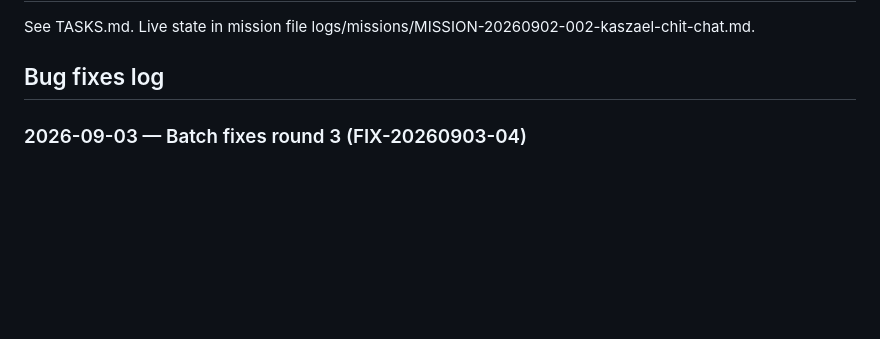
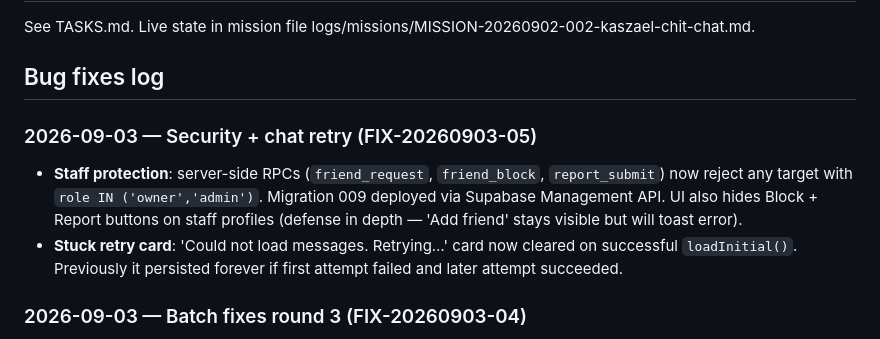
Before and after one commit to xerxkaszael-source/kaszael-chit-chat, a Markdown page: PROJECT.md, the part around the change. GitHub-like rendering; blank space fills up the shorter version.

Commit message:
docs(PROJECT.md): log FIX-20260903-05

```diff
--- a/PROJECT.md
+++ b/PROJECT.md
@@ -35,6 +35,11 @@ See TASKS.md. Live state in mission file logs/missions/MISSION-20260902-002-kasz
 
 ## Bug fixes log
 
+
+
+### 2026-09-03 — Security + chat retry (FIX-20260903-05)
+- **Staff protection**: server-side RPCs (`friend_request`, `friend_block`, `report_submit`) now reject any target with `role IN ('owner','admin')`. Migration 009 deployed via Supabase Management API. UI also hides Block + Report buttons on staff profiles (defense in depth — 'Add friend' stays visible but will toast error).
+- **Stuck retry card**: 'Could not load messages. Retrying…' card now cleared on successful `loadInitial()`. Previously it persisted forever if first attempt failed and later attempt succeeded.
 
 ### 2026-09-03 — Batch fixes round 3 (FIX-20260903-04)
 - **Broadcast bubble single-X**: removed duplicate stray `closeIconSvg()` in `.bb-head` (was rendering 2 X icons per bubble — one real close button and one orphan SVG). Now only `bb-close` button has the X.
```
